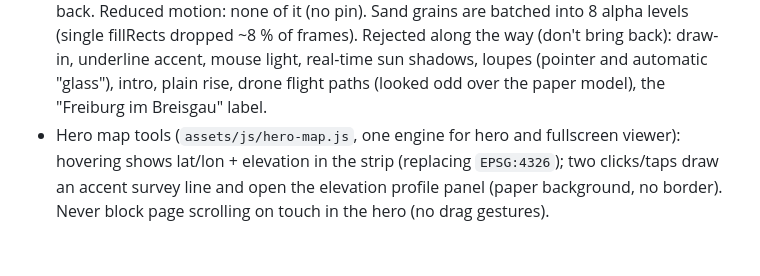
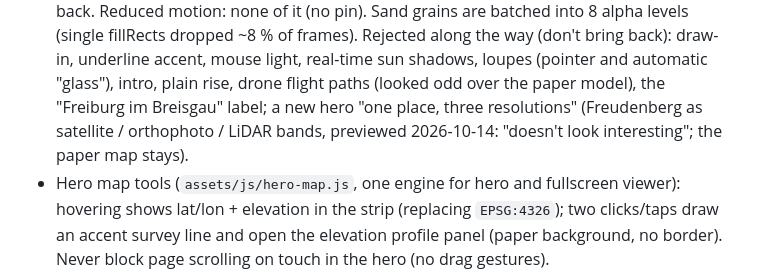
Before and after one commit to imabubakr/imabubakr.github.io, a Markdown page: CLAUDE.md, the part around the change. Rendered like a GitHub page; blank space fills up the shorter version.

Commit message:
CLAUDE.md: the three-resolution hero was previewed and rejected
Co-Authored-By: Claude Opus 5.5 <noreply@anthropic.com>

```diff
--- a/CLAUDE.md
+++ b/CLAUDE.md
@@ -395,7 +395,8 @@ the mono labels and the flight background. Everything else is quiet. The user pr
   none of it (no pin). Sand grains are batched into 8 alpha levels (single fillRects dropped ~8 % of frames).
   Rejected along the way (don't bring back): draw-in, underline accent, mouse light, real-time sun shadows, loupes
   (pointer and automatic "glass"), intro, plain rise, drone flight paths (looked odd over the paper model), the
-  "Freiburg im Breisgau" label.
+  "Freiburg im Breisgau" label; a new hero "one place, three resolutions" (Freudenberg as satellite / orthophoto / LiDAR bands,
+  previewed 2026-10-14: "doesn't look interesting"; the paper map stays).
 - Hero map tools (`assets/js/hero-map.js`, one engine for hero and fullscreen viewer): hovering shows lat/lon +
   elevation in the strip (replacing `EPSG:4326`); two clicks/taps draw an accent survey line and open the elevation
   profile panel (paper background, no border). Never block page scrolling on touch in the hero (no drag gestures).
```
